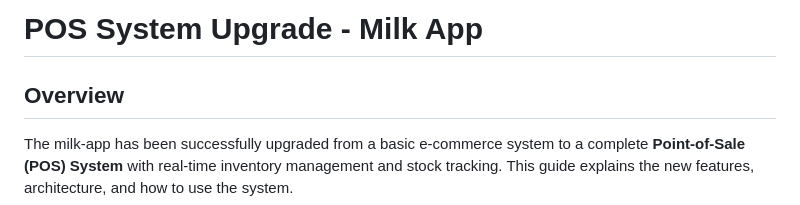
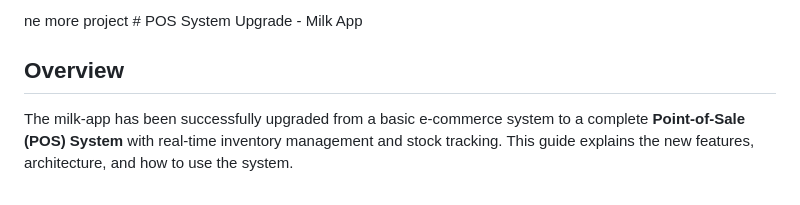
Before and after one commit to Simsophy/milk-app, a Markdown page: POS_SYSTEM_GUIDE.md, the part around the change. GitHub-like rendering.

```diff
--- a/POS_SYSTEM_GUIDE.md
+++ b/POS_SYSTEM_GUIDE.md
@@ -1,4 +1,4 @@
-# POS System Upgrade - Milk App
+ne more project # POS System Upgrade - Milk App
 
 ## Overview
 
```
